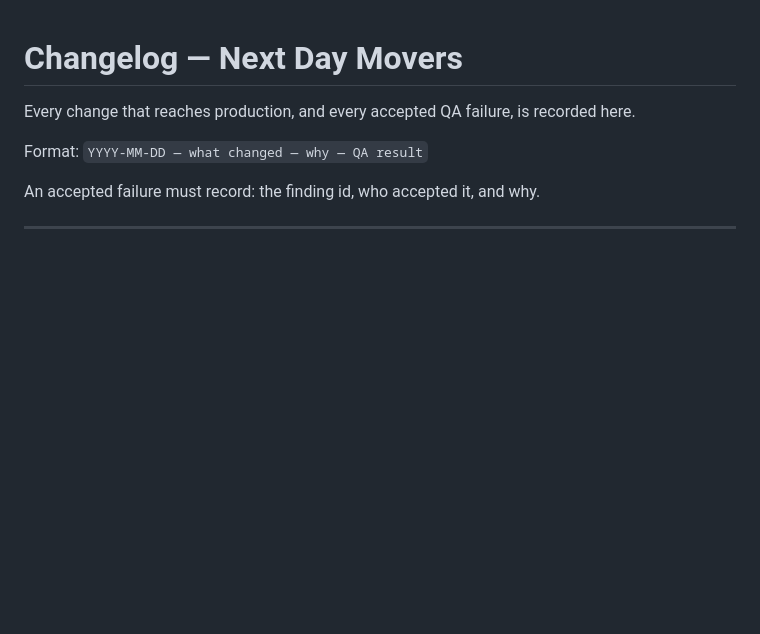
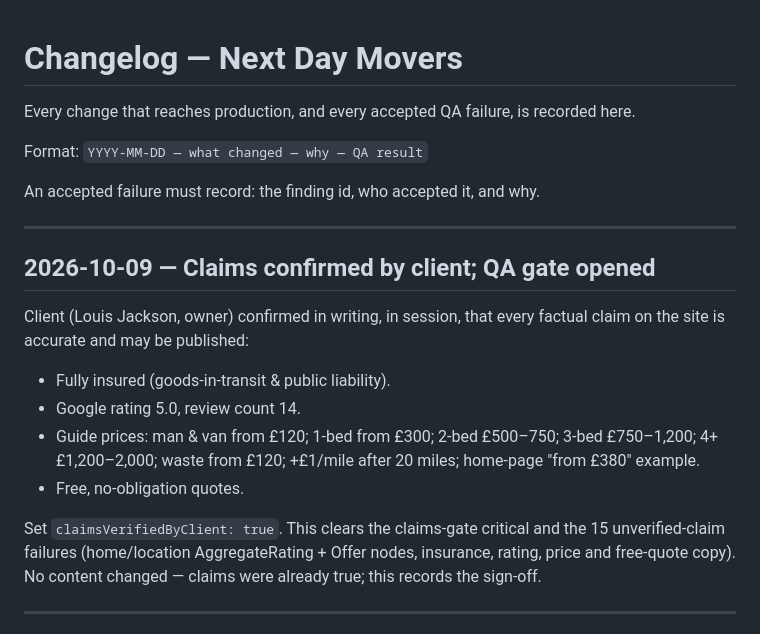
Before and after one commit to louisjackson401-ops/next-day-movers, a Markdown page: CREATIVE-HUB-SOP/CHANGELOG.md, the part around the change. Drawn GitHub-style; blank space fills up the shorter version.

Commit message:
QA sign-off: client confirmed all claims; chqa gate APPROVED FOR PRODUCTION
Co-Authored-By: Claude Opus 4.8 <noreply@anthropic.com>

```diff
--- a/CREATIVE-HUB-SOP/CHANGELOG.md
+++ b/CREATIVE-HUB-SOP/CHANGELOG.md
@@ -5,6 +5,24 @@ Every change that reaches production, and every accepted QA failure, is recorded
 Format: `YYYY-MM-DD — what changed — why — QA result`
 
 An accepted failure must record: the finding id, who accepted it, and why.
+
+---
+
+## 2026-10-09 — Claims confirmed by client; QA gate opened
+
+Client (Louis Jackson, owner) confirmed in writing, in session, that every
+factual claim on the site is accurate and may be published:
+- Fully insured (goods-in-transit & public liability).
+- Google rating 5.0, review count 14.
+- Guide prices: man & van from £120; 1-bed from £300; 2-bed £500–750;
+  3-bed £750–1,200; 4+ £1,200–2,000; waste from £120; +£1/mile after 20 miles;
+  home-page "from £380" example.
+- Free, no-obligation quotes.
+
+Set `claimsVerifiedByClient: true`. This clears the claims-gate critical and the
+15 unverified-claim failures (home/location AggregateRating + Offer nodes, insurance,
+rating, price and free-quote copy). No content changed — claims were already true;
+this records the sign-off.
 
 ---
 
```
Also changed, not shown: CREATIVE-HUB-SOP/QA-REPORT.md (added, +176 -0 lines).
